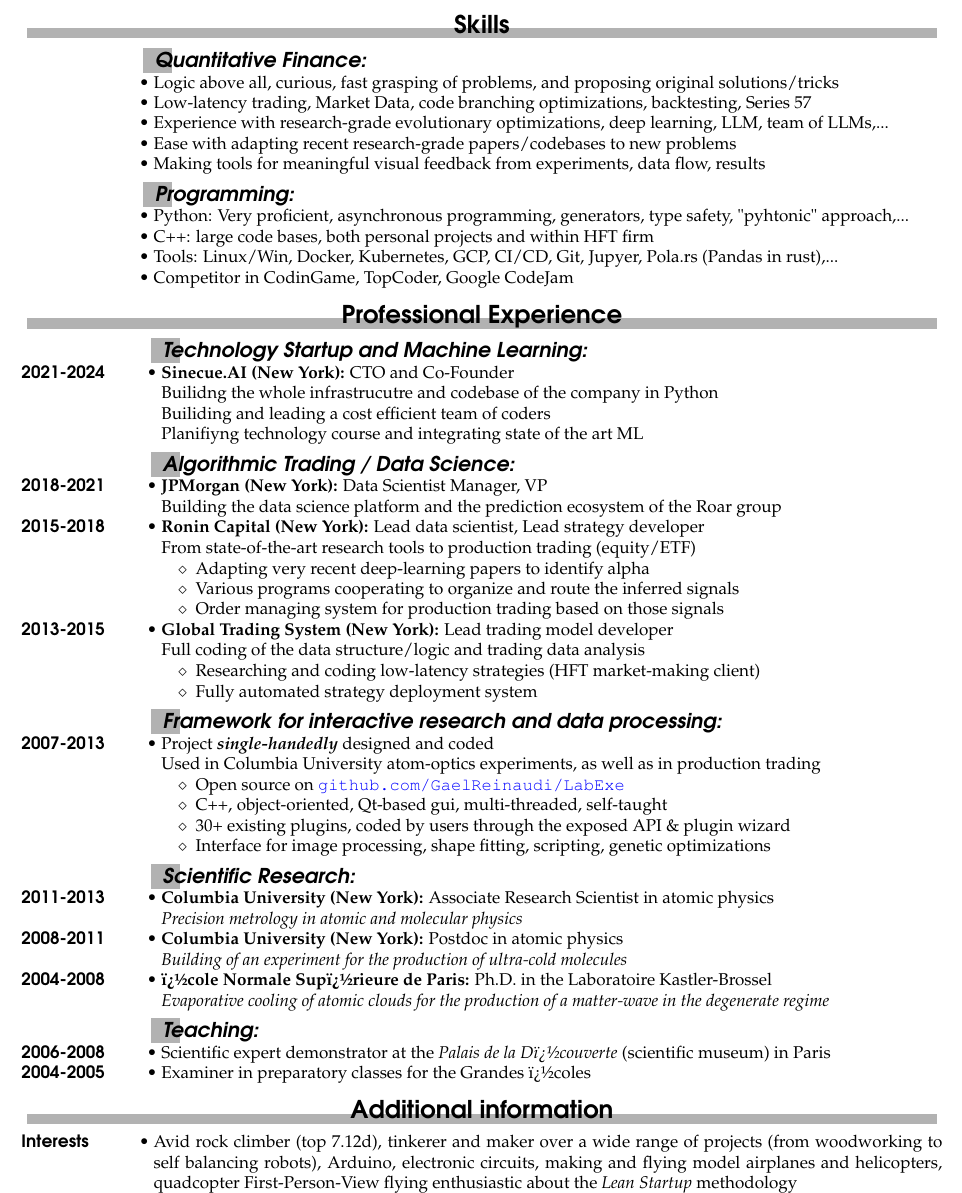
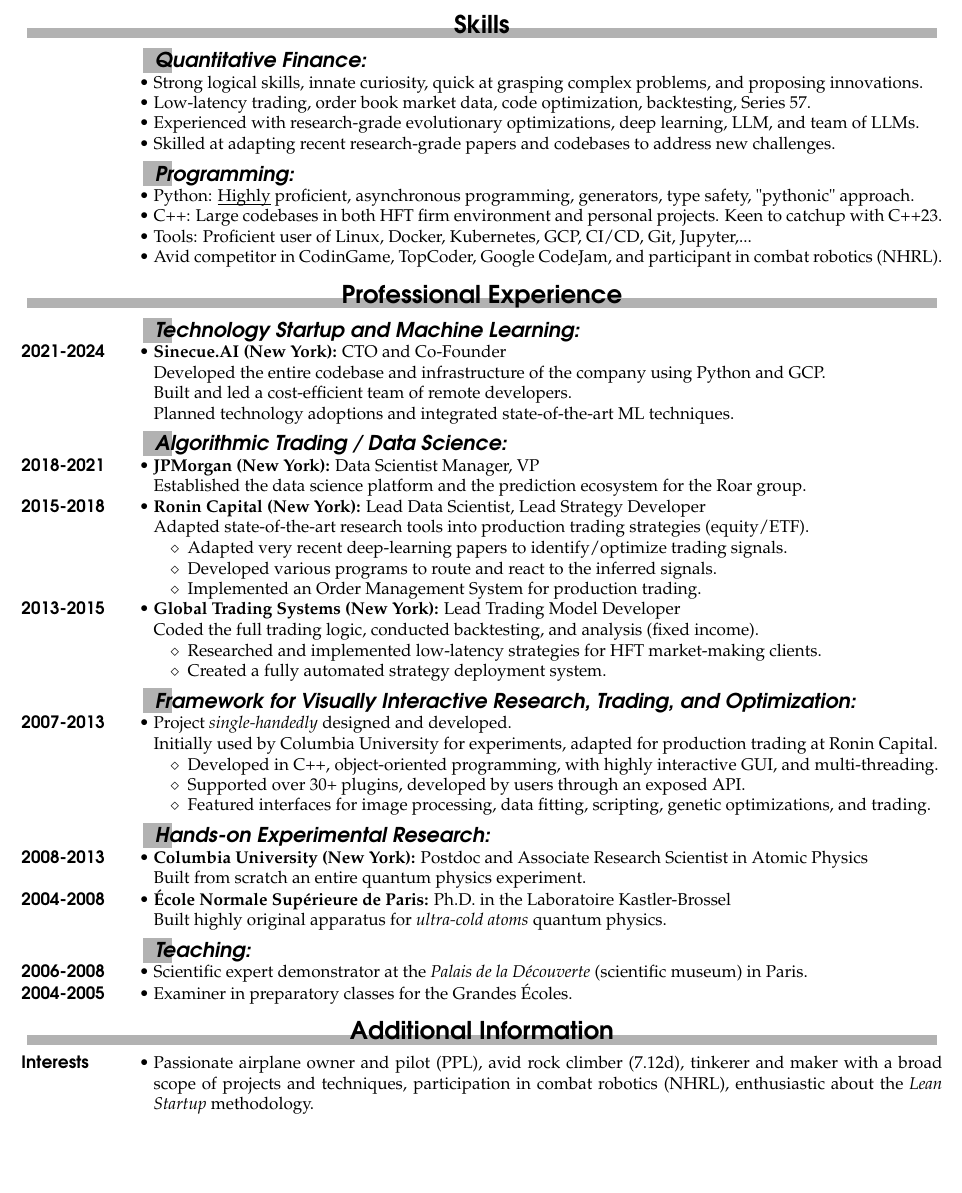
Before and after one commit to GaelReinaudi/cv, a LaTeX CV (Latex Sources - Quant/CV.tex, which reads Latex Sources - Quant/quant_divers_en.tex, Latex Sources - Quant/quant_experience_en.tex, Latex Sources - Quant/quant_skills_en.tex): part of page 1 of 2, cut so that both start at the same text, the shorter picture padded with empty space. Compiled offline with pdfLaTeX.

Commit message:
fixes and improvments

```diff
--- a/Latex Sources - Quant/quant_divers_en.tex
+++ b/Latex Sources - Quant/quant_divers_en.tex
@@ -1,15 +1,9 @@
-\begin{rubric}{Additional information}
+\begin{rubric}{Additional Information}
 \noentry{2004-2008}
-%\entry*[Languages]%
-%  Fluent in French and English, knowledge of German
-%
-%
 \entry*[Interests]%
-  Avid rock climber (top 7.12d), tinkerer and maker over a wide range of projects (from woodworking to self balancing robots), Arduino, electronic circuits,
-  making and flying model airplanes and helicopters, quadcopter First-Person-View flying
-%  guitar,
-%  motorcycling,
-  enthusiastic about the \textit{Lean Startup} methodology
-%
-%
+Passionate airplane owner and pilot (PPL),
+avid rock climber (7.12d),
+tinkerer and maker with a broad scope of projects and techniques,
+participation in combat robotics (NHRL),
+enthusiastic about the \textit{Lean Startup} methodology.
 \end{rubric}
--- a/Latex Sources - Quant/quant_experience_en.tex
+++ b/Latex Sources - Quant/quant_experience_en.tex
@@ -1,89 +1,68 @@
 \begin{rubric}{Professional Experience}
-\noentry{Languages}
 \subrubric{Technology Startup and Machine Learning:}
 \entry*[2021-2024]%
 \textbf{Sinecue.AI (New York):} CTO and Co-Founder
-\par{Builidng the whole infrastrucutre and codebase of the company in Python}
-\par{Builiding and leading a cost efficient team of coders }
-\par{Planifiyng technology course and integrating state of the art ML}
+\par{Developed the entire codebase and infrastructure of the company using Python and GCP.}
+\par{Built and led a cost-efficient team of remote developers.}
+\par{Planned technology adoptions and integrated state-of-the-art ML techniques.}
+%
 \subrubric{Algorithmic Trading / Data Science:}
 \entry*[2018-2021]%
 \textbf{JPMorgan (New York):} Data Scientist Manager, VP
-\par{Building the data science platform and the prediction ecosystem of the Roar group}
+\par{Established the data science platform and the prediction ecosystem for the Roar group.}
+%
 \entry*[2015-2018]%
-\textbf{Ronin Capital (New York):} Lead data scientist, Lead strategy developer
-\par{From state-of-the-art research tools to production trading (equity/ETF)}
+\textbf{Ronin Capital (New York):} Lead Data Scientist, Lead Strategy Developer
+\par{Adapted state-of-the-art research tools into production trading strategies (equity/ETF).}
 \par
   {\renewcommand{\arraystretch}{1}%
     \begin{tabular}{>{}l<{}@{\hspace{5pt}}%
     p{.002\textwidth}}
-      $\diamond$~~Adapting very recent deep-learning papers to identify alpha & \\
-      $\diamond$~~Various programs cooperating to organize and route the inferred signals & \\
-      $\diamond$~~Order managing system for production trading based on those signals & \\
+      $\diamond$~~Adapted very recent deep-learning papers to identify/optimize trading signals. \\
+      $\diamond$~~Developed various programs to route and react to the inferred signals. \\
+      $\diamond$~~Implemented an Order Management System for production trading. \\
     \end{tabular}%
    }
-% \entry*[2015]%
-% \textbf{Cache.AI (New York):} Data scientist \href{http://github.com/GaelReinaudi/Cache-Bot}{\texttt{github.com/GaelReinaudi/Cache-Bot}}
-% \par{Genetic Programming forecast of personal finance transactions (startup attempt)}
+%
 \entry*[2013-2015]%
-\textbf{Global Trading System (New York):} Lead trading model developer
-\par{Full coding of the data structure/logic and trading data analysis}
+\textbf{Global Trading Systems (New York):} Lead Trading Model Developer
+\par{Coded the full trading logic, conducted backtesting, and analysis (fixed income).}
 \par
   {\renewcommand{\arraystretch}{1}%
   \begin{tabular}{>{}l<{}@{\hspace{5pt}}%
     p{.002\textwidth}}
-%      $\diamond$~~Simulations to motivate production code design & \\
-      $\diamond$~~Researching and coding low-latency strategies (HFT market-making client)& \\
-%      $\diamond$~~Minimizing latency (low-level optim, branches,...) & \\
-      $\diamond$~~Fully automated strategy deployment system & \\
+      $\diamond$~~Researched and implemented low-latency strategies for HFT market-making clients. \\
+      $\diamond$~~Created a fully automated strategy deployment system. \\
     \end{tabular}%
     }
 %
-%
-\subrubric{Framework for interactive research and data processing:}
+\subrubric{Framework for Visually Interactive Research, Trading, and Optimization:}
 \entry*[2007-2013]%
-Project \textbf{\emph{single-handedly}} designed and coded
-\par{Used in Columbia University atom-optics experiments, as well as in production trading}
+Project \emph{single-handedly} designed and developed.
+\par{Initially used by Columbia University for experiments, adapted for production trading at Ronin Capital.}
 \par
   {\renewcommand{\arraystretch}{1}%
   \begin{tabular}{>{}l<{}@{\hspace{5pt}}%
     p{.002\textwidth}}
-      $\diamond$~~Open source on \href{http://github.com/GaelReinaudi/LabExe}{\texttt{github.com/GaelReinaudi/LabExe}} & \\
-      $\diamond$~~C++, object-oriented, Qt-based gui, multi-threaded, self-taught & \\
-      $\diamond$~~30+ existing plugins, coded by users through the exposed API \& {plugin wizard} & \\
-%      $\diamond$~~High degree of modularity and runtime inter-connectivity between components & \\
-%      $\diamond$~~Interfaces for numerical optimizations (gradient, non-gradient based and genetic) & \\
-      $\diamond$~~Interface for image processing, shape fitting, scripting, genetic optimizations & \\
-%      $\diamond$~~Can be seen on \href{http://goo.gl/TCq4b}{\texttt{vimeo.com/32183792}} and \href{http://goo.gl/uxjo4}{\texttt{vimeo.com/31039111}} & \\
+      $\diamond$~~Developed in C++, object-oriented programming, with highly interactive GUI, and multi-threading. \\
+      $\diamond$~~Supported over 30+ plugins, developed by users through an exposed API. \\
+      $\diamond$~~Featured interfaces for image processing, data fitting, scripting, genetic optimizations, and trading. \\
     \end{tabular}%
     }
-%}
 %
+\subrubric{Hands-on Experimental Research:}
+\entry*[2008-2013]%
+\textbf{Columbia University (New York):} Postdoc and Associate Research Scientist in Atomic Physics
+\par{Built from scratch an entire quantum physics experiment.}
 %
-\subrubric{Scientific Research:}
-\entry*[2011-2013]%
-\textbf{Columbia University (New York):} Associate Research Scientist in atomic physics
-\par{\emph{Precision metrology in atomic and molecular physics}}
-\entry*[2008-2011]%
-\textbf{Columbia University (New York):} Postdoc in atomic physics
-\par{\emph{Building of an experiment for the production of ultra-cold molecules}}
 \entry*[2004-2008]%
-\textbf{�cole Normale Sup�rieure de Paris:} Ph.D. in the Laboratoire Kastler-Brossel
-\par{\emph{Evaporative cooling of atomic clouds for the production of a matter-wave in the degenerate regime}}
-%
+\textbf{\'Ecole Normale Sup\'erieure de Paris:} Ph.D. in the Laboratoire Kastler-Brossel
+\par{Built highly original apparatus for \emph{ultra-cold atoms} quantum physics.}
 %
 \subrubric{Teaching:}
 \entry*[2006-2008]%
-Scientific expert demonstrator at the \emph{Palais de la D�couverte} (scientific museum) in Paris
-%\par{{Public demonstrations on physics and designing of new experiments}}
-%
+Scientific expert demonstrator at the \emph{Palais de la D\'ecouverte} (scientific museum) in Paris.
 %
 \entry*[2004-2005]%
-Examiner in preparatory classes for the Grandes �coles
-%
-%
-%\entry*[2004-2005]%
-%Scientific guide in the \emph{Atom Optics Group, �cole Normale Sup�rieure}
-%
-%
+Examiner in preparatory classes for the Grandes \'Ecoles.
 \end{rubric}
--- a/Latex Sources - Quant/quant_skills_en.tex
+++ b/Latex Sources - Quant/quant_skills_en.tex
@@ -1,27 +1,25 @@
 \begin{rubric}{Skills}
-\noentry{2004-2008}
+\noentry{2007-2013}
 \subrubric{Quantitative Finance:}
 \entry*[]%
-Logic above all, curious, fast grasping of problems, and proposing original solutions/tricks
+Strong logical skills, innate curiosity, quick at grasping complex problems, and proposing innovations.
 \entry*[]%
-Low-latency trading, Market Data, code branching optimizations, backtesting, Series 57
+Low-latency trading, order book market data, code optimization, backtesting, Series 57.
 \entry*[]%
-Experience with research-grade evolutionary optimizations, deep learning, LLM, team of LLMs,...
+Experienced with research-grade evolutionary optimizations, deep learning, LLM, and team of LLMs.
 \entry*[]%
-Ease with adapting recent research-grade papers/codebases to new problems
-\entry*[]%
-Making tools for meaningful visual feedback from experiments, data flow, results
+Skilled at adapting recent research-grade papers and codebases to address new challenges.
 %
 %
 \subrubric{Programming:}
 \entry*[]%
-Python: Very proficient, asynchronous programming, generators, type safety, "pyhtonic" approach,...
+Python: \underbar{Highly} proficient, asynchronous programming, generators, type safety, "pythonic" approach.
 \entry*[]%
-C++: large code bases, both personal projects and within HFT firm
+C++: Large codebases in both HFT firm environment and personal projects. Keen to catchup with C++23.
 \entry*[]%
-Tools: Linux/Win, Docker, Kubernetes, GCP, CI/CD, Git, Jupyer, Pola.rs (Pandas in rust),...
+Tools: Proficient user of Linux, Docker, Kubernetes, GCP, CI/CD, Git, Jupyter,...
 \entry*[]%
-Competitor in CodinGame, TopCoder, Google CodeJam
+Avid competitor in CodinGame, TopCoder, Google CodeJam, and participant in combat robotics (NHRL).
 %
 %
 \end{rubric}
```
Also changed, not shown: Latex Sources - Quant/quant_formation_en.tex (+1 -1 lines). Lines whose indentation alone changed are shown as unchanged.
